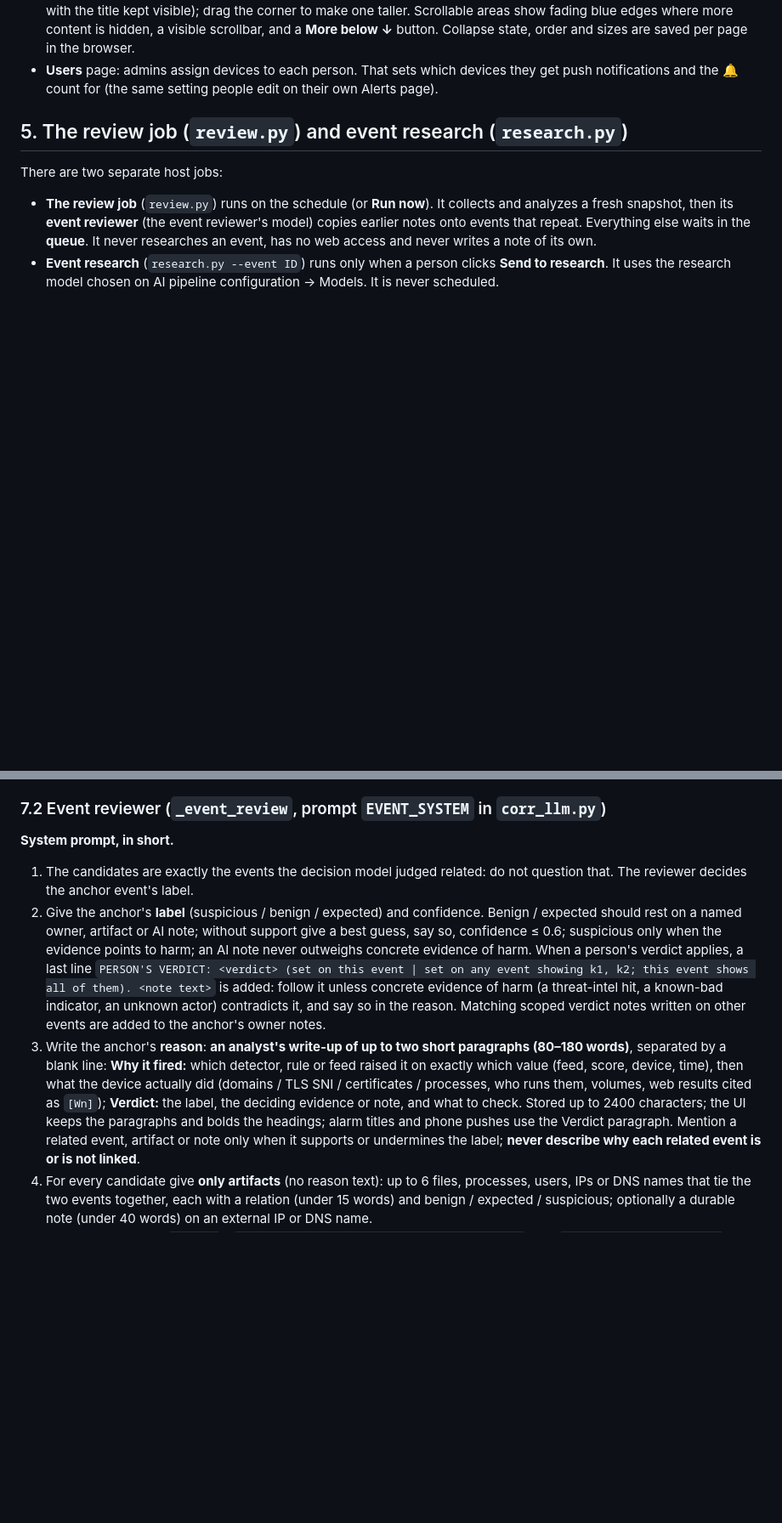
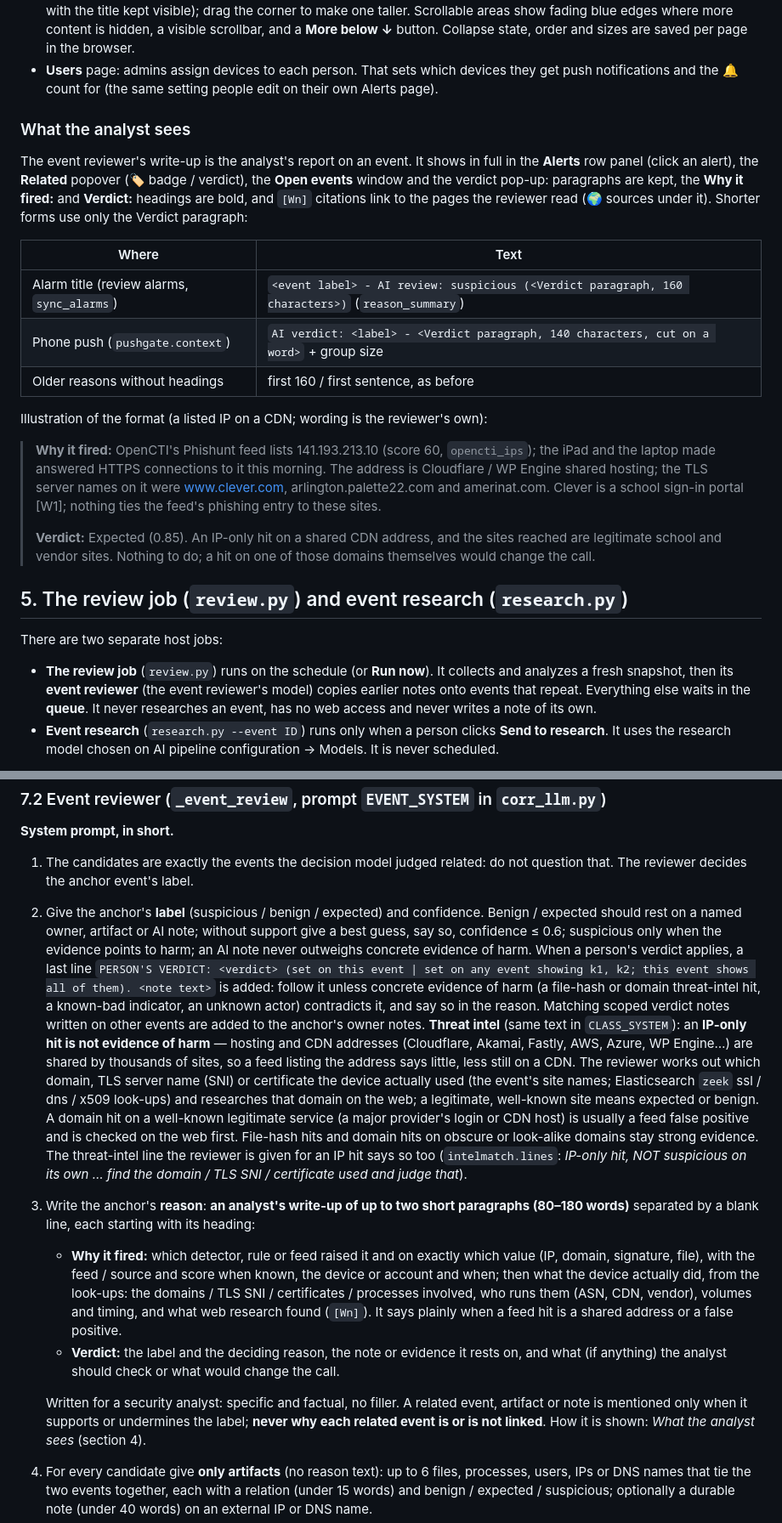
Before and after one commit to hermeslohin/netmon, a Markdown page: docs/CORRELATION.md, 2 parts joined by grey strips. Shown at 85% size. GitHub-like rendering; blank space fills up the shorter version.

Commit message:
Docs: correlation prompts (threat-intel weighting, analyst write-up, CLASS_SYSTEM, ES hint for IP hits) and what the analyst sees (write-up, alarm title, push line)
Tests: Ran 1264 tests in 146.335s OK (expected failures=3)

Security scan: {"total_raw": 351, "accepted": 350, "open": 1, "new": 0, "fixed": 0, "notified": 0, "high": 0, "new_high": 0}

```diff
--- a/docs/CORRELATION.md
+++ b/docs/CORRELATION.md
@@ -686,6 +692,29 @@ configuration holds every setting. The boxes:
   saved per page in the browser.
 - **Users** page: admins assign devices to each person. That sets which devices they get push notifications and the
   🔔 count for (the same setting people edit on their own Alerts page).
+
+### What the analyst sees
+
+The event reviewer's write-up is the analyst's report on an event. It shows in full in the **Alerts** row panel (click
+an alert), the **Related** popover (🏷 badge / verdict), the **Open events** window and the verdict pop-up: paragraphs
+are kept, the **Why it fired:** and **Verdict:** headings are bold, and `[Wn]` citations link to the pages the reviewer
+read (🌍 sources under it). Shorter forms use only the Verdict paragraph:
+
+| Where | Text |
+|---|---|
+| Alarm title (review alarms, `sync_alarms`) | `<event label> - AI review: suspicious (<Verdict paragraph, 160 characters>)` (`reason_summary`) |
+| Phone push (`pushgate.context`) | `AI verdict: <label> - <Verdict paragraph, 140 characters, cut on a word>` + group size |
+| Older reasons without headings | first 160 / first sentence, as before |
+
+Illustration of the format (a listed IP on a CDN; wording is the reviewer's own):
+
+> **Why it fired:** OpenCTI's Phishunt feed lists 141.193.213.10 (score 60, `opencti_ips`); the iPad and the laptop
+> made answered HTTPS connections to it this morning. The address is Cloudflare / WP Engine shared hosting; the TLS server
+> names on it were www.clever.com, arlington.palette22.com and amerinat.com. Clever is a school sign-in portal [W1];
+> nothing ties the feed's phishing entry to these sites.
+>
+> **Verdict:** Expected (0.85). An IP-only hit on a shared CDN address, and the sites reached are legitimate school
+> and vendor sites. Nothing to do; a hit on one of those domains themselves would change the call.
 
 ## 5. The review job (`review.py`) and event research (`research.py`)
 
@@ -925,16 +954,31 @@ When the state is too long, owner notes go first, then descriptions are cut to 2
    named owner, artifact or AI note; without support give a best guess, say so, confidence ≤ 0.6; suspicious only
    when the evidence points to harm; an AI note never outweighs concrete evidence of harm. When a person's verdict
    applies, a last line `PERSON'S VERDICT: <verdict> (set on this event | set on any event showing k1, k2; this
-   event shows all of them). <note text>` is added: follow it unless concrete evidence of harm (a threat-intel hit, a
-   known-bad indicator, an unknown actor) contradicts it, and say so in the reason. Matching scoped verdict notes
-   written on other events are added to the anchor's owner notes.
-3. Write the anchor's **reason**: **an analyst's write-up of up to two short paragraphs (80–180 words)**, separated by a
-   blank line: **Why it fired:** which detector, rule or feed raised it on exactly which value (feed, score, device,
-   time), then what the device actually did (domains / TLS SNI / certificates / processes, who runs them, volumes, web
-   results cited as `[Wn]`); **Verdict:** the label, the deciding evidence or note, and what to check. Stored up to 2400
-   characters; the UI keeps the paragraphs and bolds the headings; alarm titles and phone pushes use the Verdict
-   paragraph. Mention a related event, artifact or note only
-   when it supports or undermines the label; **never describe why each related event is or is not linked**.
+   event shows all of them). <note text>` is added: follow it unless concrete evidence of harm (a file-hash or domain
+   threat-intel hit, a known-bad indicator, an unknown actor) contradicts it, and say so in the reason. Matching scoped
+   verdict notes written on other events are added to the anchor's owner notes.
+   **Threat intel** (same text in `CLASS_SYSTEM`): an **IP-only hit is not evidence of harm** — hosting and CDN
+   addresses (Cloudflare, Akamai, Fastly, AWS, Azure, WP Engine…) are shared by thousands of sites, so a feed listing
+   the address says little, less still on a CDN. The reviewer works out which domain, TLS server name (SNI) or
+   certificate the device actually used (the event's site names; Elasticsearch `zeek` ssl / dns / x509 look-ups) and
+   researches that domain on the web; a legitimate, well-known site means expected or benign. A domain hit on a
+   well-known legitimate service (a major provider's login or CDN host) is usually a feed false positive and is
+   checked on the web first. File-hash hits and domain hits on obscure or look-alike domains stay strong evidence.
+   The threat-intel line the reviewer is given for an IP hit says so too (`intelmatch.lines`: *IP-only hit, NOT
+   suspicious on its own … find the domain / TLS SNI / certificate used and judge that*).
+3. Write the anchor's **reason**: **an analyst's write-up of up to two short paragraphs (80–180 words)** separated by a
+   blank line, each starting with its heading:
+   - **Why it fired:** which detector, rule or feed raised it and on exactly which value (IP, domain, signature,
+     file), with the feed / source and score when known, the device or account and when; then what the device
+     actually did, from the look-ups: the domains / TLS SNI / certificates / processes involved, who runs them (ASN,
+     CDN, vendor), volumes and timing, and what web research found (`[Wn]`). It says plainly when a feed hit is a
+     shared address or a false positive.
+   - **Verdict:** the label and the deciding reason, the note or evidence it rests on, and what (if anything) the
+     analyst should check or what would change the call.
+
+   Written for a security analyst: specific and factual, no filler. A related event, artifact or note is mentioned
+   only when it supports or undermines the label; **never why each related event is or is not linked**. How it is
+   shown: *What the analyst sees* (section 4).
 4. For every candidate give **only artifacts** (no reason text): up to 6 files, processes, users, IPs or DNS names that
    tie the two events together, each with a relation (under 15 words) and benign / expected / suspicious; optionally a
    durable note (under 40 words) on an external IP or DNS name.
```
Also changed, not shown: other parts of docs/CORRELATION.md (+16 -8 lines), docs/ARCHITECTURE.md (+2 -2 lines).
